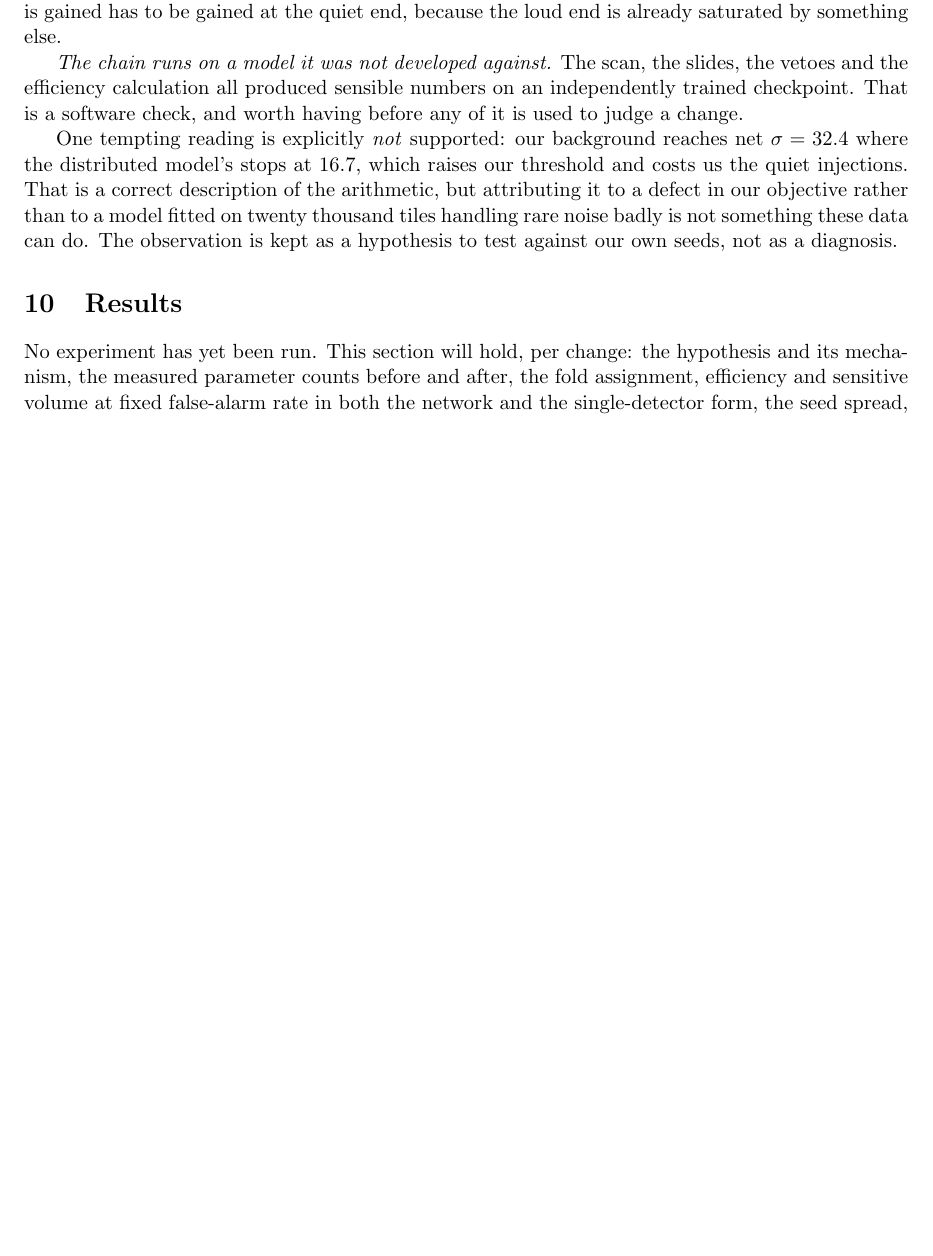
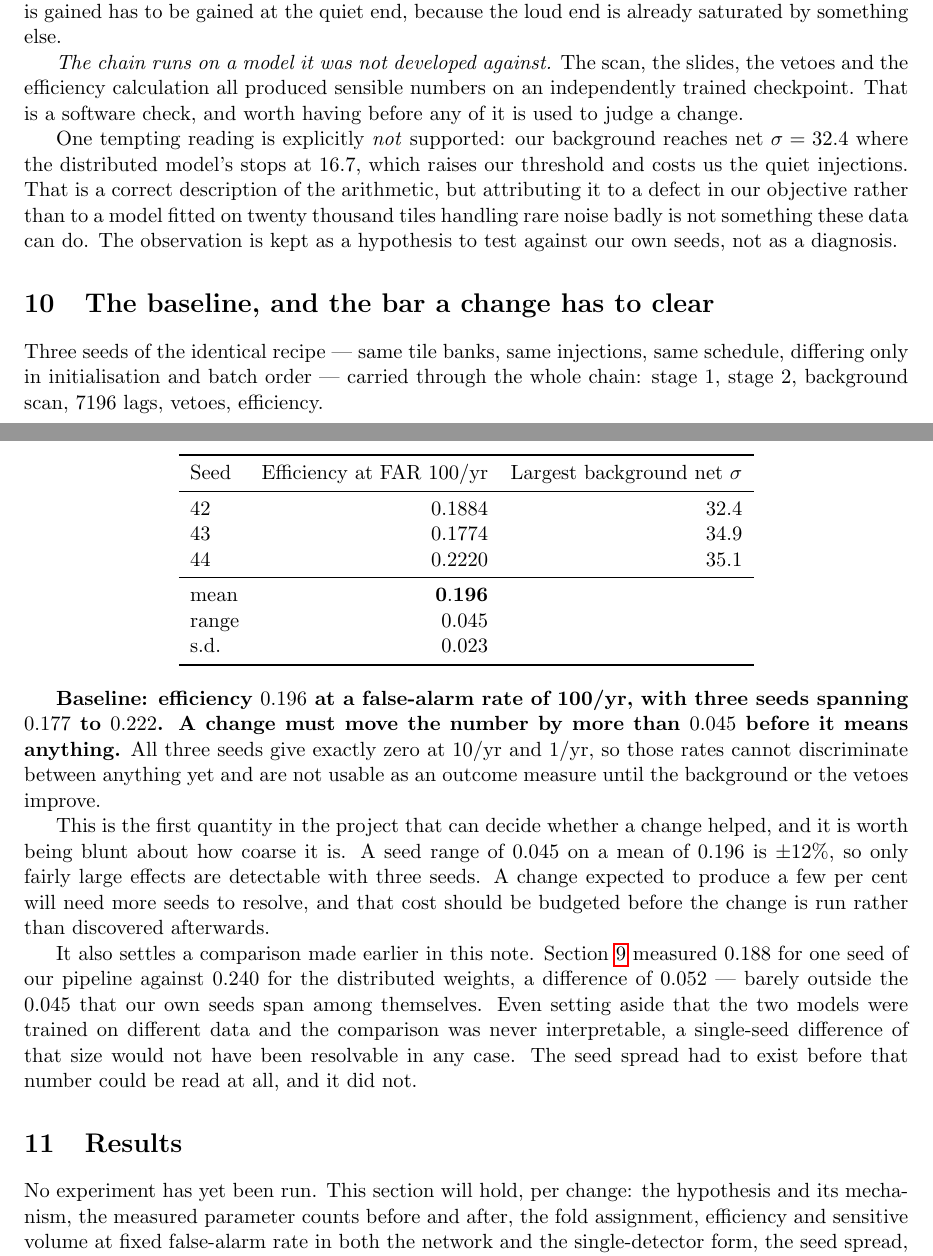
Before and after one commit to joaquin-iturriza/madgravvv, a LaTeX paper (docs/results.tex): part of page 10 of 11 before the commit and two parts of pages 10 and 11 of 11 after it, the two joined at a grey line, cut so that both start at the same text, the shorter picture padded with empty space. Compiled offline with pdfLaTeX.

Commit message:
The baseline: 0.196 at FAR 100/yr, seeds spanning 0.177-0.222
Three seeds of the identical recipe -- same banks, same injections, same schedule,
differing only in initialisation and batch order -- through the entire chain: stage 1,
stage 2, background scan, 7196 lags, vetoes, efficiency.

  seed 42  0.1884      seed 43  0.1774      seed 44  0.2220
  mean 0.196   range 0.045   sd 0.023

A CHANGE MUST MOVE EFFICIENCY BY MORE THAN 0.045 TO MEAN ANYTHING. That is the first
quantity in this project capable of deciding whether a change helped.

Worth being blunt about how coarse it is: 0.045 on 0.196 is +-12%, so only large effects
are detectable with three seeds, and a change expected to give a few per cent needs more
seeds budgeted before it is run rather than discovered afterwards.

All three seeds are exactly 0.000 at 10/yr and 1/yr, so those rates cannot discriminate
between anything yet and are not usable as an outcome measure until the background or the
vetoes improve.

It also settles the vendored comparison retroactively. That was 0.188 for one seed of
ours against 0.240 for the distributed weights -- a difference of 0.052, barely outside
the 0.045 our own seeds span among themselves. Setting aside that it was never
interpretable because of the training-data disparity, a single-seed difference of that
size could not have been resolved in any case. The spread had to exist before the number
could be read, and it did not.

```diff
--- a/docs/results.tex
+++ b/docs/results.tex
@@ -630,6 +630,49 @@ attributing it to a defect in our objective rather than to a model fitted on twe
 thousand tiles handling rare noise badly is not something these data can do. The
 observation is kept as a hypothesis to test against our own seeds, not as a diagnosis.
 
+\section{The baseline, and the bar a change has to clear}
+\label{sec:baseline}
+
+Three seeds of the identical recipe --- same tile banks, same injections, same schedule,
+differing only in initialisation and batch order --- carried through the whole chain:
+stage 1, stage 2, background scan, 7196 lags, vetoes, efficiency.
+
+\begin{center}
+\begin{tabular}{lrr}
+\toprule
+Seed & Efficiency at FAR 100/yr & Largest background net $\sigma$ \\
+\midrule
+42 & $0.1884$ & $32.4$ \\
+43 & $0.1774$ & $34.9$ \\
+44 & $0.2220$ & $35.1$ \\
+\midrule
+mean & $\mathbf{0.196}$ & \\
+range & $0.045$ & \\
+s.d.\ & $0.023$ & \\
+\bottomrule
+\end{tabular}
+\end{center}
+
+\textbf{Baseline: efficiency $0.196$ at a false-alarm rate of 100/yr, with three seeds
+spanning $0.177$ to $0.222$. A change must move the number by more than $0.045$ before it
+means anything.} All three seeds give exactly zero at 10/yr and 1/yr, so those rates
+cannot discriminate between anything yet and are not usable as an outcome measure until
+the background or the vetoes improve.
+
+This is the first quantity in the project that can decide whether a change helped, and it
+is worth being blunt about how coarse it is. A seed range of $0.045$ on a mean of $0.196$
+is $\pm 12\%$, so only fairly large effects are detectable with three seeds. A change
+expected to produce a few per cent will need more seeds to resolve, and that cost should
+be budgeted before the change is run rather than discovered afterwards.
+
+It also settles a comparison made earlier in this note. Section~\ref{sec:headtohead}
+measured $0.188$ for one seed of our pipeline against $0.240$ for the distributed
+weights, a difference of $0.052$ --- barely outside the $0.045$ that our own seeds span
+among themselves. Even setting aside that the two models were trained on different data
+and the comparison was never interpretable, a single-seed difference of that size would
+not have been resolvable in any case. The seed spread had to exist before that number
+could be read at all, and it did not.
+
 \section{Results}
 
 No experiment has yet been run. This section will hold, per change: the hypothesis and
```
Also changed, not shown: CLAUDE.md (+25 -3 lines), 1 other file.
